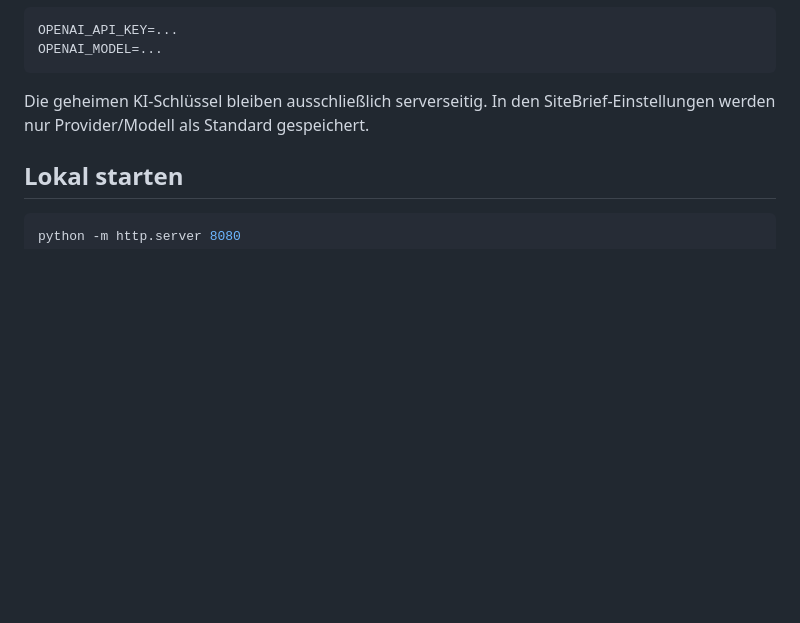
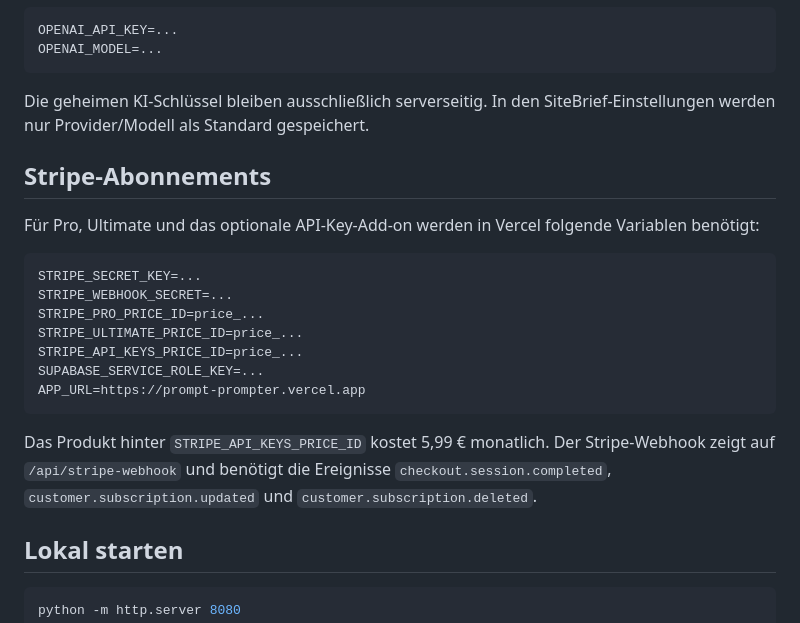
Before and after one commit to lars0308/PromptPrompter, a Markdown page: README.md, the part around the change. Rendered like a GitHub page; blank space fills up the shorter version.

Commit message:
Document Stripe subscription setup

````diff
--- a/README.md
+++ b/README.md
@@ -128,6 +128,22 @@ OPENAI_MODEL=...
 
 Die geheimen KI-Schlüssel bleiben ausschließlich serverseitig. In den SiteBrief-Einstellungen werden nur Provider/Modell als Standard gespeichert.
 
+## Stripe-Abonnements
+
+Für Pro, Ultimate und das optionale API-Key-Add-on werden in Vercel folgende Variablen benötigt:
+
+```text
+STRIPE_SECRET_KEY=...
+STRIPE_WEBHOOK_SECRET=...
+STRIPE_PRO_PRICE_ID=price_...
+STRIPE_ULTIMATE_PRICE_ID=price_...
+STRIPE_API_KEYS_PRICE_ID=price_...
+SUPABASE_SERVICE_ROLE_KEY=...
+APP_URL=https://prompt-prompter.vercel.app
+```
+
+Das Produkt hinter `STRIPE_API_KEYS_PRICE_ID` kostet 5,99 € monatlich. Der Stripe-Webhook zeigt auf `/api/stripe-webhook` und benötigt die Ereignisse `checkout.session.completed`, `customer.subscription.updated` und `customer.subscription.deleted`.
+
 ## Lokal starten
 
 ```bash
````
